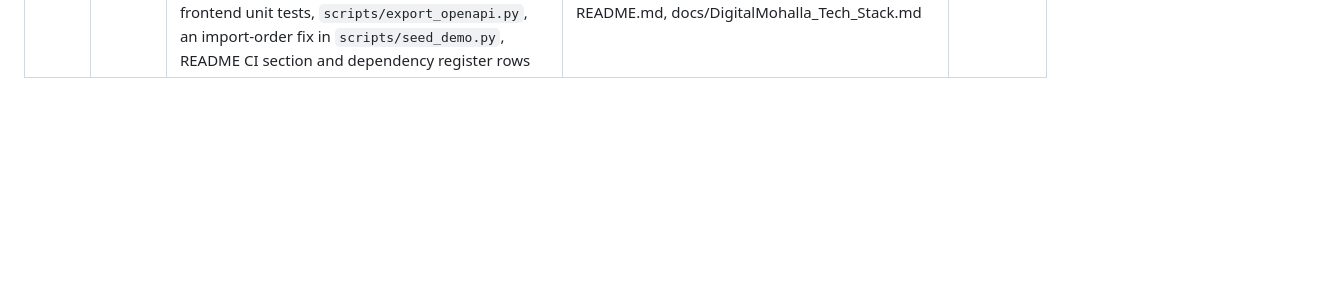
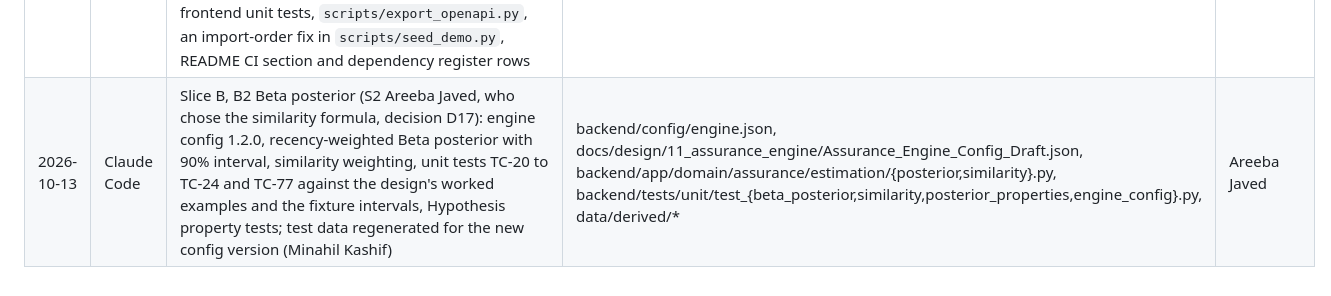
Before and after one commit to Areeba444/DigitalMohalla, a Markdown page: docs/ai-usage-log.md, the part around the change. Drawn GitHub-style; blank space fills up the shorter version.

Commit message:
docs: AI usage log entry for B2
Co-Authored-By: Claude Opus 5.5 <noreply@anthropic.com>

```diff
--- a/docs/ai-usage-log.md
+++ b/docs/ai-usage-log.md
@@ -13,3 +13,4 @@ Append one row after any substantial AI-assisted change: date, what, files, who
 | 2026-10-13 | Claude Code | Synthetic test-data generator and the first derived dataset `neighborhood-sim`: measured aggregate shape statistics from Epinions and Bitcoin OTC/Alpha (no rows copied), built `mini` (63 users, 190 loans), `standard` (90 users, 296 loans) and an on-demand `scale` tier (2,026 users) as schema-shaped CSV with ground-truth labels, a 20-case scenario manifest and a development attack set; independent validator (about 45,000 checks on `standard`), coverage report, determinism and committed-files tests; dataset card, derived README, REQUIREMENTS section 10, catalogue and README updates. Stdlib only, no new dependency. Assumptions A1 to A9 await Students 1 and 2 | data/generators/*, data/derived/*, data/datasets/neighborhood-sim.md, data/README.md, data/CATALOG.md, data/REQUIREMENTS.md, backend/tests/unit/test_dataset_generator.py | ______ |
 | 2026-10-13 | Claude Code | Loaded the synthetic dataset into PostgreSQL 16 (test database) against the real schema: wrote `scripts/load_dataset.py` (history load with the schema's user triggers off, hash chain computed with `event_hash()`, verification with `verify_event_chain()`, `replay_state()` and the backend's Python replay) and `backend/tests/integration/test_dataset_load.py` (loads `mini` into a scratch database, runs a real request through the lifecycle service on top of it, and checks two broken datasets are caught). Reading the schema's triggers showed the generated data broke several of the schema's rules; fixed in the generator (event payloads, decision ids on moderator events, return-checklist order, verification level, booking and locality rows) and mirrored in `validate.py`; committed `mini` and `standard` regenerated. Dataset docs updated | scripts/load_dataset.py, backend/tests/integration/test_dataset_load.py, data/generators/*, data/derived/*, data/datasets/neighborhood-sim.md, data/README.md, data/REQUIREMENTS.md | ______ |
 | 2026-10-13 | Claude Code | Continuous integration: GitHub Actions workflow `.github/workflows/ci.yml` (backend lint/format/types/bandit/pip-audit and all tests against a PostgreSQL 16 service container; frontend npm ci, tsc, ESLint, Jest, npm audit; API-client drift check) and `.github/dependabot.yml`. Supporting changes: ESLint flat config and Jest preset for the Expo app (packages already declared were installed, lock file synced; @react-native/jest-preset added as jest-expo's peer), three existing lint errors fixed, first frontend unit tests, `scripts/export_openapi.py`, an import-order fix in `scripts/seed_demo.py`, README CI section and dependency register rows | .github/workflows/ci.yml, .github/dependabot.yml, frontend/eslint.config.js, frontend/package.json, frontend/package-lock.json, frontend/__tests__/format-test.ts, frontend/src/components/request/ActionPanel.tsx, frontend/src/components/request/Reports.tsx, frontend/src/theme/ThemeProvider.tsx, scripts/export_openapi.py, scripts/seed_demo.py, README.md, docs/DigitalMohalla_Tech_Stack.md | ______ |
+| 2026-10-13 | Claude Code | Slice B, B2 Beta posterior (S2 Areeba Javed, who chose the similarity formula, decision D17): engine config 1.2.0, recency-weighted Beta posterior with 90% interval, similarity weighting, unit tests TC-20 to TC-24 and TC-77 against the design's worked examples and the fixture intervals, Hypothesis property tests; test data regenerated for the new config version (Minahil Kashif) | backend/config/engine.json, docs/design/11_assurance_engine/Assurance_Engine_Config_Draft.json, backend/app/domain/assurance/estimation/{posterior,similarity}.py, backend/tests/unit/test_{beta_posterior,similarity,posterior_properties,engine_config}.py, data/derived/* | Areeba Javed |
```
